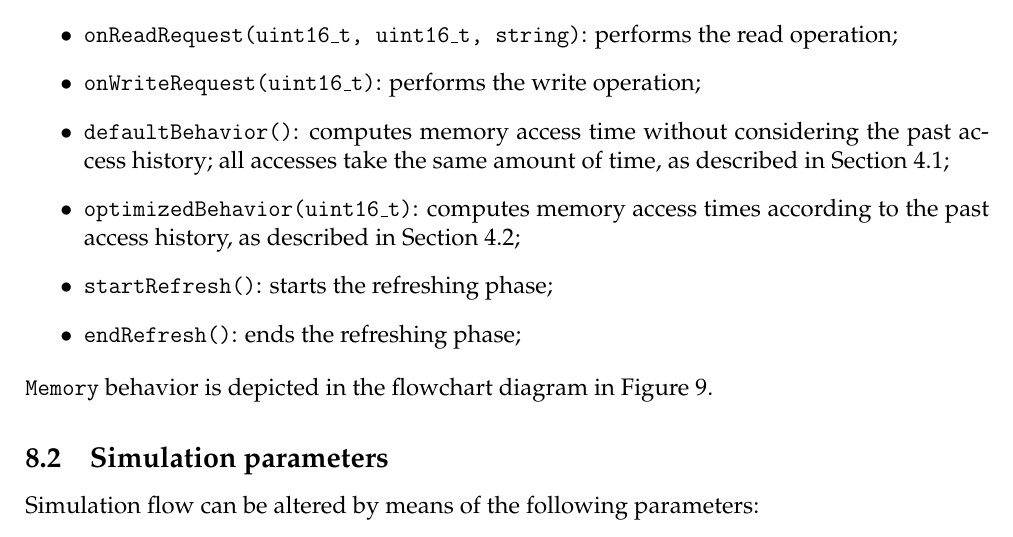
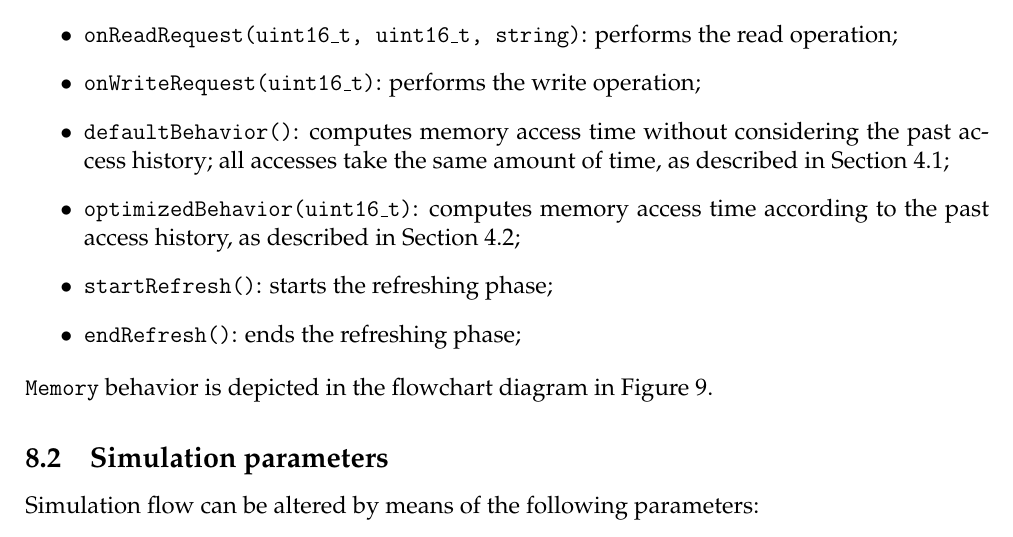
Before and after one commit to francescobarbarulo/CA19.32, a LaTeX document (doc/main.tex): part of page 8 of 10, cut so that both start at the same text. Compiled offline with pdfLaTeX.

Commit message:
[doc] fix typo

```diff
--- a/doc/main.tex
+++ b/doc/main.tex
@@ -537,7 +537,7 @@ The \texttt{Memory} module is implemented through the following member variables
     \item \texttt{onReadRequest(uint16\_t, uint16\_t, string)}: performs the read operation;
     \item \texttt{onWriteRequest(uint16\_t)}: performs the write operation;
     \item \texttt{defaultBehavior()}: computes memory access time without considering the past access history; all accesses take the same amount of time, as described in Section~\ref{sec:simple-access};
-    \item \texttt{optimizedBehavior(uint16\_t)}: computes memory access times according to the past access history, as described in Section~\ref{sec:fast-page-access};
+    \item \texttt{optimizedBehavior(uint16\_t)}: computes memory access time according to the past access history, as described in Section~\ref{sec:fast-page-access};
     \item \texttt{startRefresh()}: starts the refreshing phase;
     \item \texttt{endRefresh()}: ends the refreshing phase;
 \end{itemize}
```
